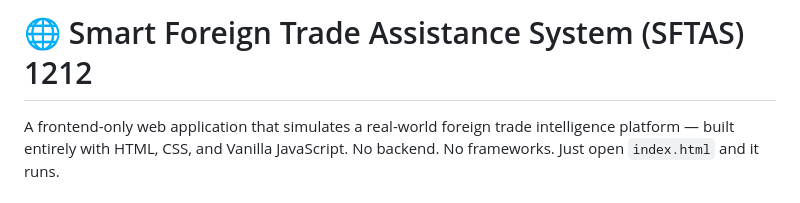
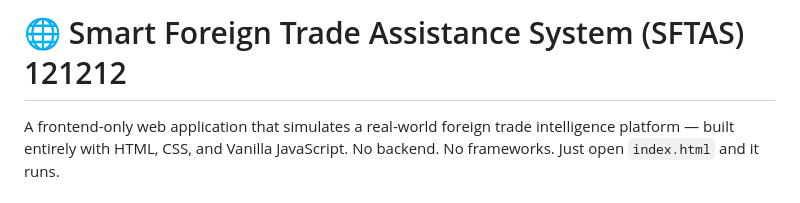
Before and after one commit to indhumathi2906/Smart_Foreign_Trade_Assistance_System, a Markdown page: README.md, the part around the change. Drawn GitHub-style.

```diff
--- a/README.md
+++ b/README.md
@@ -1,4 +1,4 @@
-# 🌐 Smart Foreign Trade Assistance System (SFTAS) 1212
+# 🌐 Smart Foreign Trade Assistance System (SFTAS) 121212
 
 A frontend-only web application that simulates a real-world foreign trade intelligence platform — built entirely with HTML, CSS, and Vanilla JavaScript. No backend. No frameworks. Just open `index.html` and it runs.
 
```
